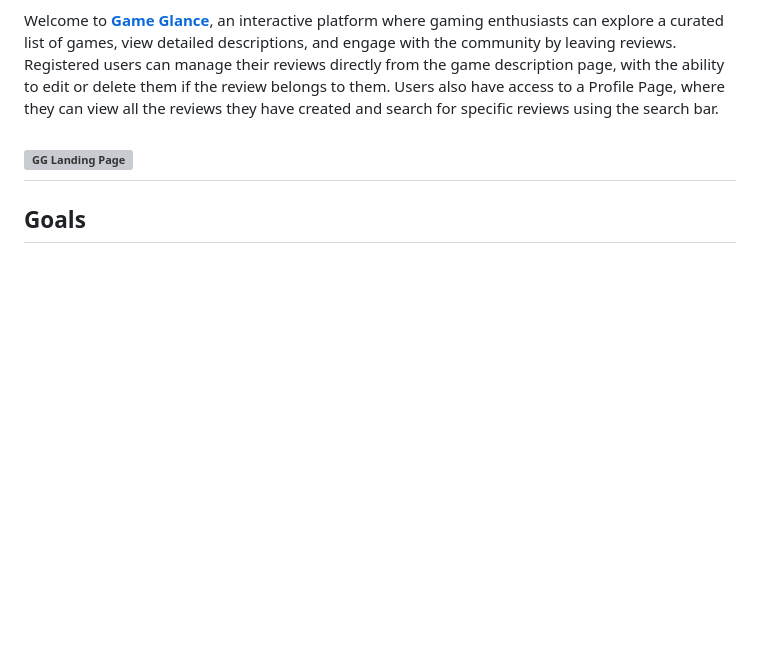
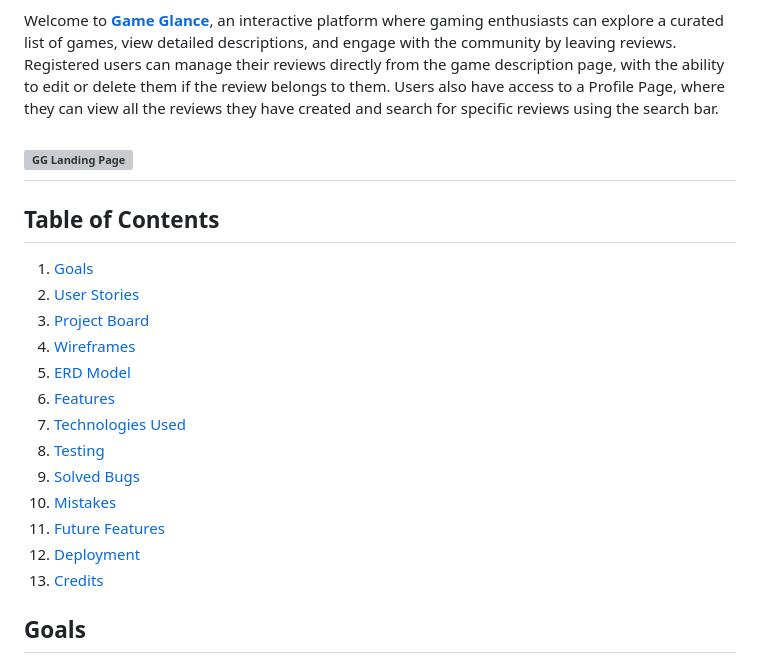
Before and after one commit to nazar0309/Game-Glance, a Markdown page: README.md, the part around the change. Drawn GitHub-style; blank space fills up the shorter version; grey boxes are pictures that could not be loaded.

Commit message:
Add navigation section to readme file

```diff
--- a/README.md
+++ b/README.md
@@ -7,6 +7,20 @@ Welcome to [**Game Glance**](https://game-glance0309-8d0894eb4eb4.herokuapp.com/
 
 ![GG Landing Page](/static/images/landing.png)
 ---
+## Table of Contents
+1. [Goals](#goals)
+2. [User Stories](#user-stories)
+3. [Project Board](#project-board)
+4. [Wireframes](#wireframes)
+5. [ERD Model](#erd-model)
+6. [Features](#features)
+7. [Technologies Used](#technologies-used)
+8. [Testing](#testing)
+9. [Solved Bugs](#solved-bugs)
+10. [Mistakes](#mistakes)
+11. [Future Features](#future-features)
+12. [Deployment](#deployment)
+13. [Credits](#credits)
 
 ## Goals
 
```
